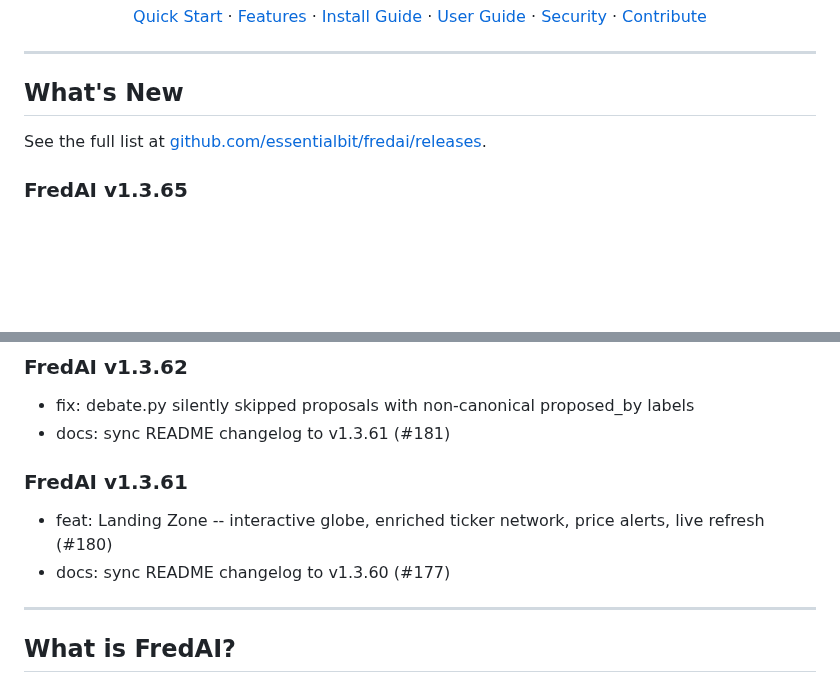
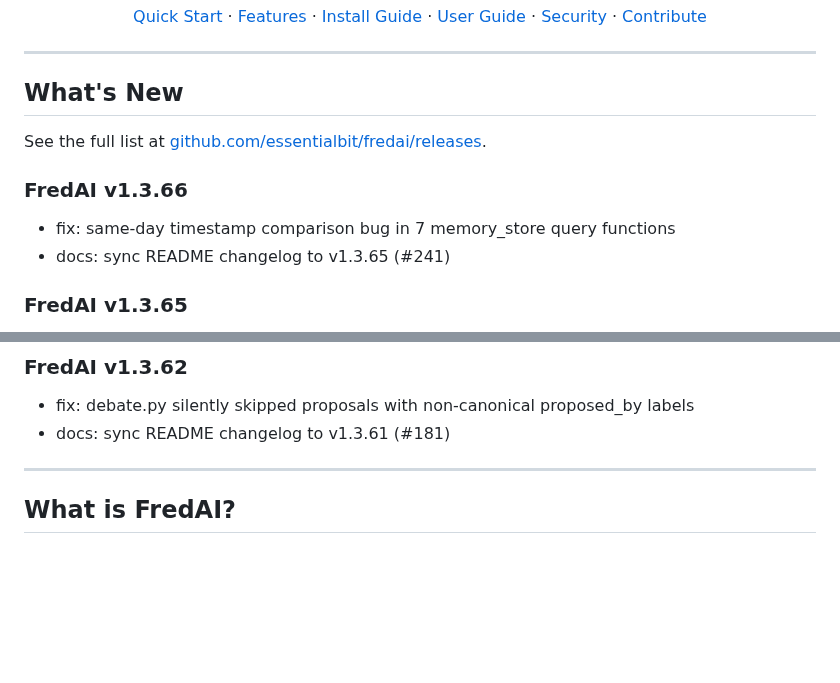
Before and after one commit to essentialbit/fredai, a Markdown page: README.md, 2 parts joined by grey strips. Rendered like a GitHub page; blank space fills up the shorter version.

Commit message:
docs: sync README changelog to v1.3.66

```diff
--- a/README.md
+++ b/README.md
@@ -24,6 +24,10 @@
 
 See the full list at [github.com/essentialbit/fredai/releases](https://github.com/essentialbit/fredai/releases).
 
+### FredAI v1.3.66
+- fix: same-day timestamp comparison bug in 7 memory_store query functions
+- docs: sync README changelog to v1.3.65 (#241)
+
 ### FredAI v1.3.65
 - docs: sync README changelog to v1.3.63 (#196)
 - feat: sector rotation / relative-strength ranking (closes #159)
@@ -38,10 +42,6 @@ See the full list at [github.com/essentialbit/fredai/releases](https://github.co
 ### FredAI v1.3.62
 - fix: debate.py silently skipped proposals with non-canonical proposed_by labels
 - docs: sync README changelog to v1.3.61 (#181)
-
-### FredAI v1.3.61
-- feat: Landing Zone -- interactive globe, enriched ticker network, price alerts, live refresh (#180)
-- docs: sync README changelog to v1.3.60 (#177)
 
 <!-- CHANGELOG_END -->
 
```
